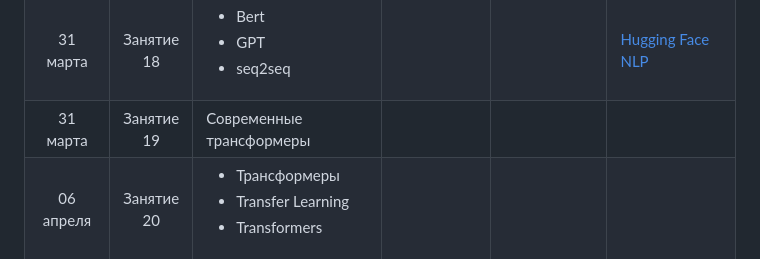
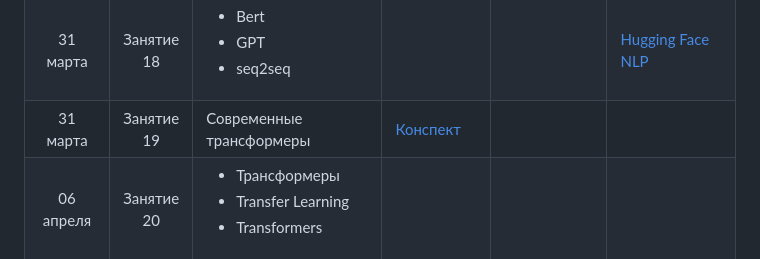
Before and after one commit to mmp-practicum-team/mmp_dl_spring, a Markdown page: README.md, the part around the change. Drawn GitHub-style.

```diff
--- a/README.md
+++ b/README.md
@@ -66,7 +66,7 @@
 | 24 марта   | Занятие 16 | Рекуррентные сети: практика |  |  |  |
 | 30 марта   | Занятие 17 | Трансформеры: теория |  |  |  |
 | 31 марта   | Занятие 18 | <ul><li>Bert</li><li>GPT</li><li>seq2seq</li></ul> |  |  | [Hugging Face NLP]() |
-| 31 марта   | Занятие 19 | Современные трансформеры |  |  |  |
+| 31 марта   | Занятие 19 | Современные трансформеры | [Конспект](./Seminars/19-modern-transformers/) |  |  |
 | 06 апреля  | Занятие 20 | <ul><li>Трансформеры</li><li>Transfer Learning</li><li>Transformers</li></ul> |  |  |  |
 | 07 апреля  | Занятие 21 | Transformers: практика |  |  |  |
 | 07 апреля  | Занятие 22 | PEFT методы |  |  |  |
```
